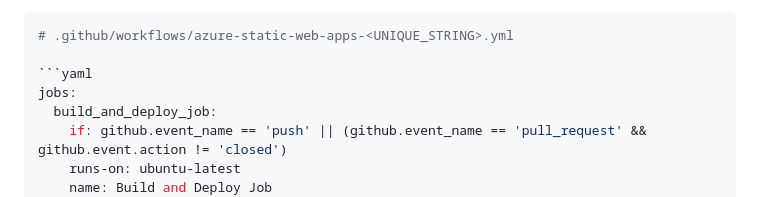
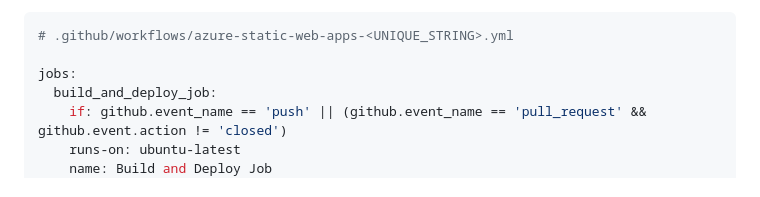
Before and after one commit to kjaymiller/kjaymiller.com, a Markdown page: content/swa-deploy-311.md, the part around one of its changes. GitHub-like rendering.

````diff
--- a/content/deploy3-11.md
+++ b/content/swa-deploy-311.md
@@ -98,7 +98,6 @@ We need to add additional steps using the this to our `POST_BUILD_COMMAND`. If y
 ```yaml
 # .github/workflows/azure-static-web-apps-<UNIQUE_STRING>.yml
 
-```yaml
 jobs:
   build_and_deploy_job:
     if: github.event_name == 'push' || (github.event_name == 'pull_request' && github.event.action != 'closed')
````
Also changed, not shown: other parts of content/swa-deploy-311.md (+1 -0 lines).
